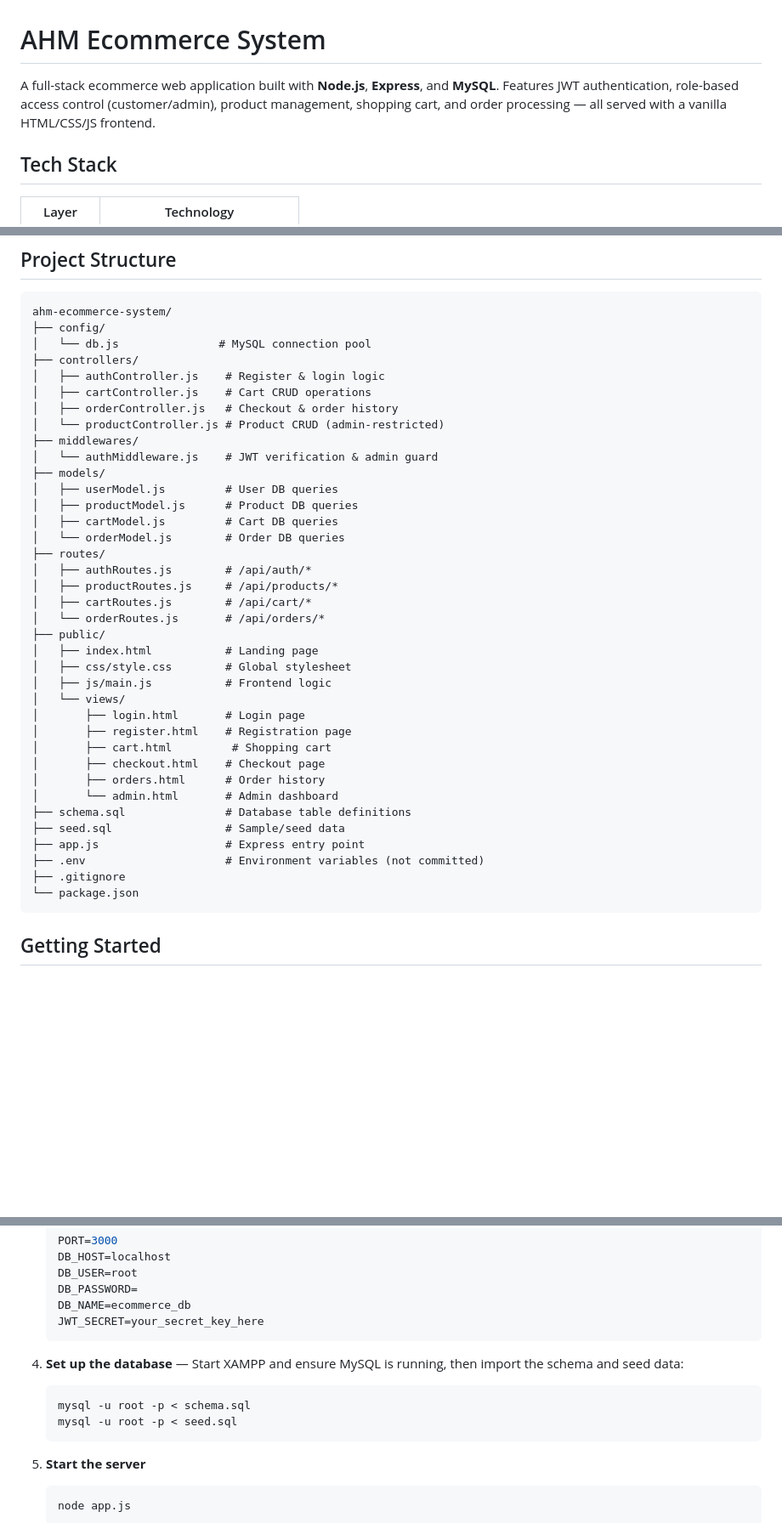
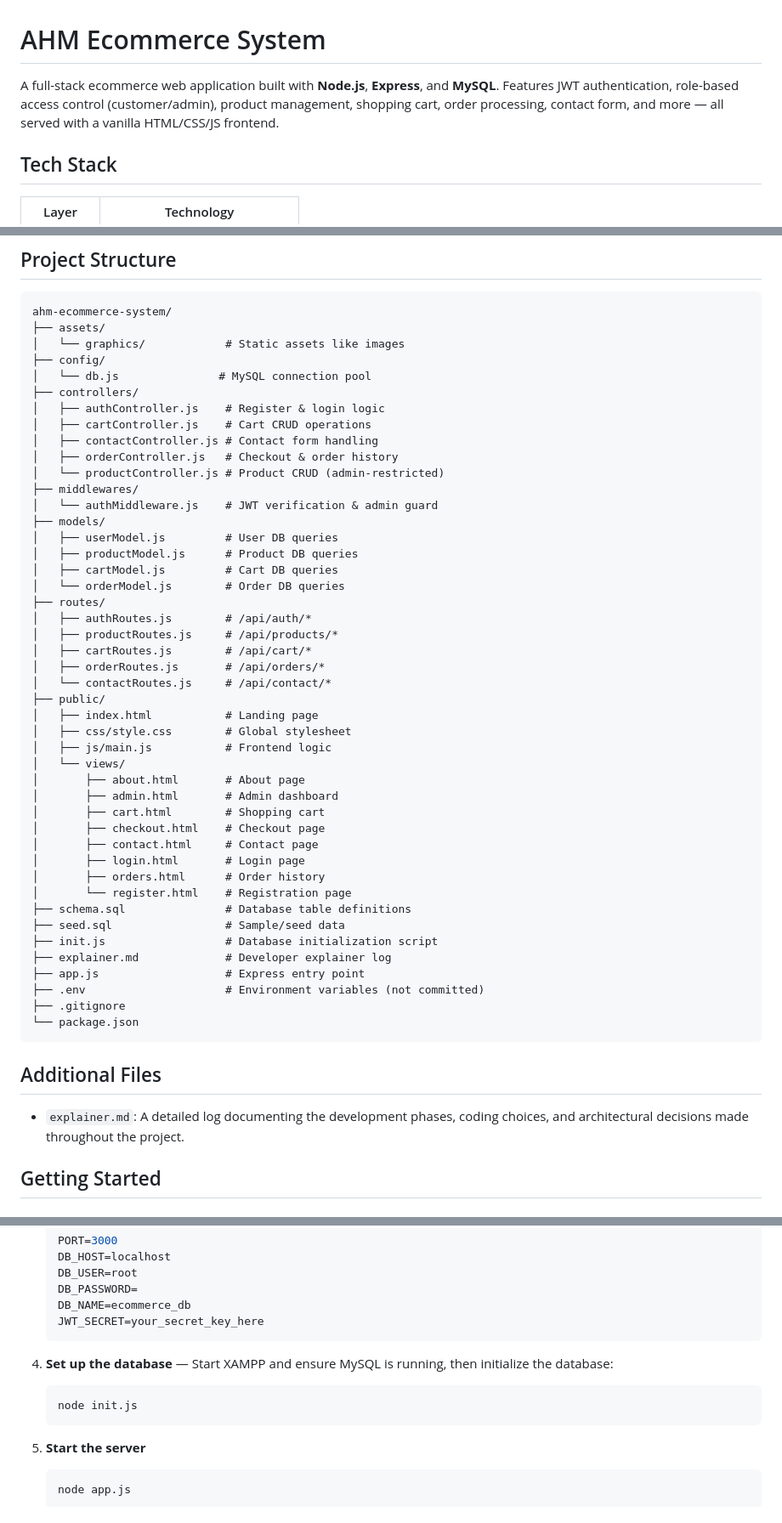
Before and after one commit to MuhammadHammadCS/ahm-ecommerce-system, a Markdown page: README.md, 3 parts joined by grey strips. Shown at 85% size. Rendered like a GitHub page; blank space fills up the shorter version.

Commit message:
update README.md
Updated README to include contact form feature and additional files.

````diff
--- a/README.md
+++ b/README.md
@@ -1,6 +1,6 @@
 # AHM Ecommerce System
 
-A full-stack ecommerce web application built with **Node.js**, **Express**, and **MySQL**. Features JWT authentication, role-based access control (customer/admin), product management, shopping cart, and order processing — all served with a vanilla HTML/CSS/JS frontend.
+A full-stack ecommerce web application built with **Node.js**, **Express**, and **MySQL**. Features JWT authentication, role-based access control (customer/admin), product management, shopping cart, order processing, contact form, and more — all served with a vanilla HTML/CSS/JS frontend.
 
 ## Tech Stack
 
@@ -16,11 +16,14 @@ A full-stack ecommerce web application built with **Node.js**, **Express**, and
 
 ```
 ahm-ecommerce-system/
+├── assets/
+│   └── graphics/            # Static assets like images
 ├── config/
 │   └── db.js               # MySQL connection pool
 ├── controllers/
 │   ├── authController.js    # Register & login logic
 │   ├── cartController.js    # Cart CRUD operations
+│   ├── contactController.js # Contact form handling
 │   ├── orderController.js   # Checkout & order history
 │   └── productController.js # Product CRUD (admin-restricted)
 ├── middlewares/
@@ -34,25 +37,34 @@ ahm-ecommerce-system/
 │   ├── authRoutes.js        # /api/auth/*
 │   ├── productRoutes.js     # /api/products/*
 │   ├── cartRoutes.js        # /api/cart/*
-│   └── orderRoutes.js       # /api/orders/*
+│   ├── orderRoutes.js       # /api/orders/*
+│   └── contactRoutes.js     # /api/contact/*
 ├── public/
 │   ├── index.html           # Landing page
 │   ├── css/style.css        # Global stylesheet
 │   ├── js/main.js           # Frontend logic
 │   └── views/
+│       ├── about.html       # About page
+│       ├── admin.html       # Admin dashboard
+│       ├── cart.html        # Shopping cart
+│       ├── checkout.html    # Checkout page
+│       ├── contact.html     # Contact page
 │       ├── login.html       # Login page
-│       ├── register.html    # Registration page
-│       ├── cart.html         # Shopping cart
-│       ├── checkout.html    # Checkout page
 │       ├── orders.html      # Order history
-│       └── admin.html       # Admin dashboard
+│       └── register.html    # Registration page
 ├── schema.sql               # Database table definitions
 ├── seed.sql                 # Sample/seed data
+├── init.js                  # Database initialization script
+├── explainer.md             # Developer explainer log
 ├── app.js                   # Express entry point
 ├── .env                     # Environment variables (not committed)
 ├── .gitignore
 └── package.json
 ```
+
+## Additional Files
+
+- `explainer.md`: A detailed log documenting the development phases, coding choices, and architectural decisions made throughout the project.
 
 ## Getting Started
 
@@ -84,10 +96,9 @@ ahm-ecommerce-system/
    JWT_SECRET=your_secret_key_here
    ```
 
-4. **Set up the database** — Start XAMPP and ensure MySQL is running, then import the schema and seed data:
+4. **Set up the database** — Start XAMPP and ensure MySQL is running, then initialize the database:
    ```bash
-   mysql -u root -p < schema.sql
-   mysql -u root -p < seed.sql
+   node init.js
    ```
 
 5. **Start the server**
````
